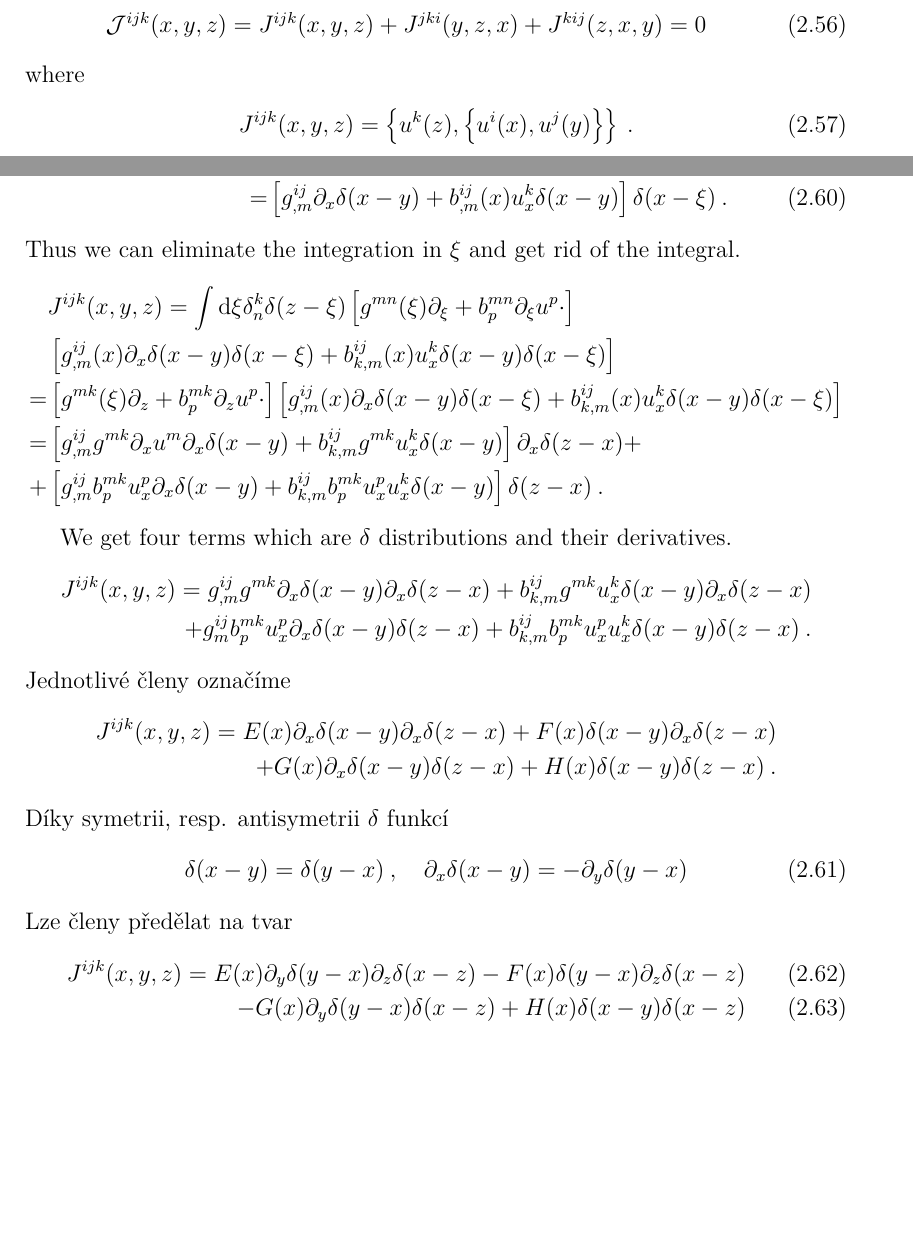
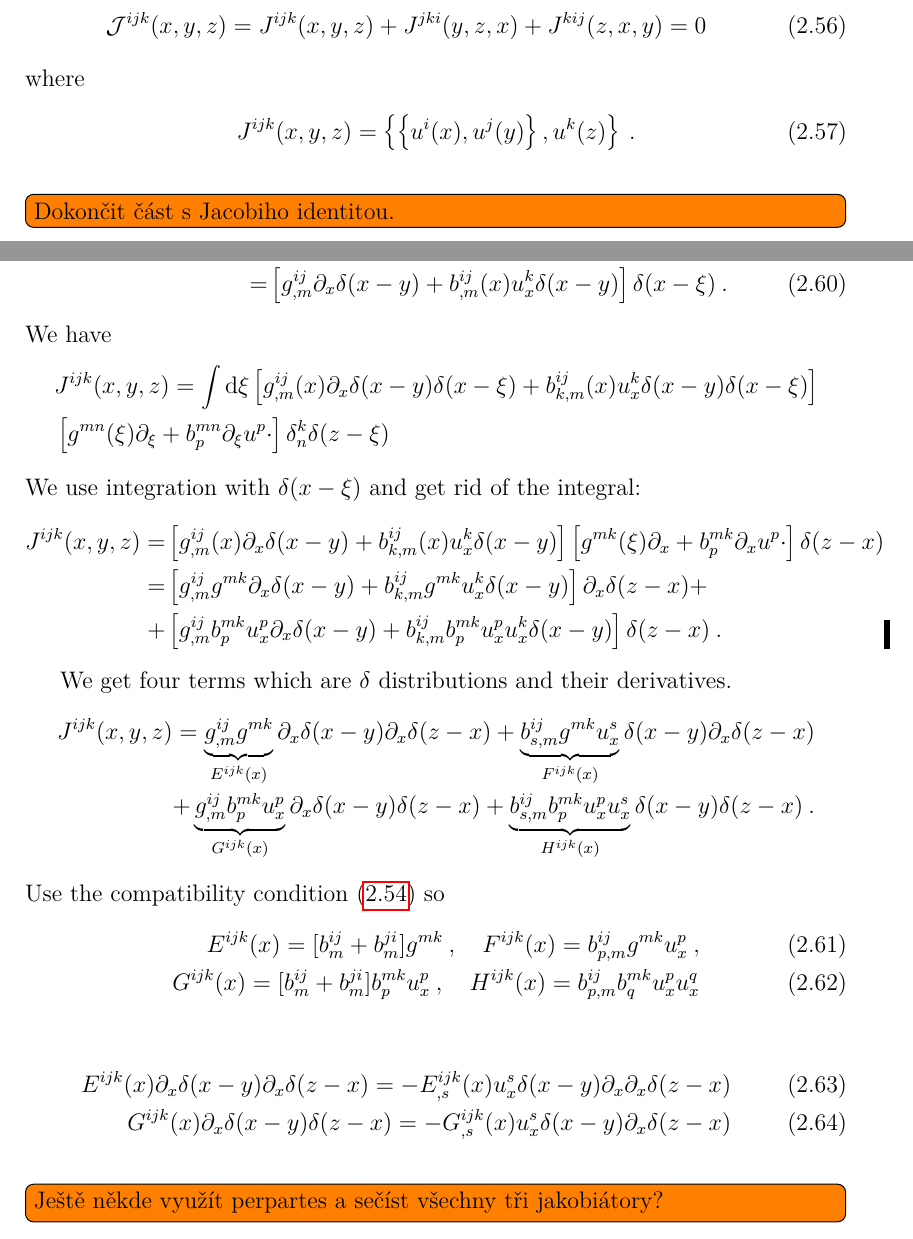
Before and after one commit to mejroslav/The-connection-between-continuum-mechanics-and-Riemannian-geometry, a LaTeX thesis (en/thesis.tex, which reads en/chapters/Theorem.tex): two parts of pages 17 and 18 of 23 before the commit and two parts of pages 18 and 19 of 24 after it, joined at a grey line, cut so that both start at the same text, the shorter picture padded with empty space. Compiled offline with pdfLaTeX.

Commit message:
english errors reduced, technical errors fixed

```diff
--- a/en/chapters/Theorem.tex
+++ b/en/chapters/Theorem.tex
@@ -319,8 +319,9 @@ Let us summarize the results. We have defined Poisson bracket in the way that it
     \end{align}
     where
     \begin{align}
-        J^{ijk}(x,y,z) = \set{u^k(z) , \set{u^i(x),u^j(y)}} \:.
+        J^{ijk}(x,y,z) = \set{\set{u^i(x),u^j(y)}, u^k(z)} \:.
     \end{align}
+    \todo[inline]{Dokončit část s Jacobiho identitou.}
     \textbf{[TADY TO JEŠTĚ NENÍ HOTOVÉ.]}
     From now on we shall use the abbreviated notation
     \begin{align}
@@ -339,50 +340,42 @@ Let us summarize the results. We have defined Poisson bracket in the way that it
         \nonumber
         \\ =& \left[ g^{ij}_{,m} \partial_x \delta(x-y) + b^{ij}_{,m}(x) u^k_x \delta(x-y) \right] \delta (x-\xi) \:.
     \end{align}
-    Thus we can eliminate the integration in $\xi$ and get rid of the integral.
+    We have
     \begin{align*}
-        & J^{ijk}(x,y,z) = \int \D \xi \delta^k_n \delta(z-\xi) \left[ g^{mn}(\xi) \partial_\xi + b^{mn}_p \partial_\xi u^p \cdot \right] \\
-        & \left[ g^{ij}_{,m}(x) \partial_x \delta(x-y) \delta(x-\xi) + b^{ij}_{k,m}(x) u^k_x \delta(x-y) \delta(x-\xi) \right]
+        & J^{ijk}(x,y,z) = \int \D \xi  \left[ g^{ij}_{,m}(x) \partial_x \delta(x-y) \delta(x-\xi) + b^{ij}_{k,m}(x) u^k_x \delta(x-y) \delta(x-\xi) \right]   \\
+        & \left[ g^{mn}(\xi) \partial_\xi + b^{mn}_p \partial_\xi u^p \cdot \right] \delta^k_n \delta(z-\xi)
+    \end{align*}
+    We use integration with $\delta(x-\xi)$ and get rid of the integral:
+    \begin{align*}
+        J^{ijk}(x,y,z) =& \left[ g^{ij}_{,m}(x) \partial_x \delta(x-y) + b^{ij}_{k,m}(x) u^k_x \delta(x-y) \right]
+        \left[ g^{mk}(\xi) \partial_x + b^{mk}_p \partial_x u^p \cdot \right] \delta(z-x)
         \\
-        =& \left[ g^{mk}(\xi) \partial_z + b^{mk}_p \partial_z u^p \cdot \right] \left[ g^{ij}_{,m}(x) \partial_x \delta(x-y) \delta(x-\xi) + b^{ij}_{k,m}(x) u^k_x \delta(x-y) \delta(x-\xi) \right]
-        \\
-        =& \left[ g^{ij}_{,m} g^{mk} \partial_x u^m \partial_x \delta(x-y) + b^{ij}_{k,m} g^{mk} u^k_x \delta(x-y) \right] \partial_x \delta(z-x) +
+        =& \left[ g^{ij}_{,m} g^{mk} \partial_x \delta(x-y) + b^{ij}_{k,m} g^{mk} u^k_x \delta(x-y) \right] \partial_x \delta(z-x) +
         \\
         +& \left[ g^{ij}_{,m} b^{mk}_p u^p_x \partial_x \delta(x-y) + b^{ij}_{k,m} b^{mk}_p u_x^p  u_x^k \delta(x-y) \right] \delta(z-x) \:.
     \end{align*}
 
-    %\begin{align*}
-    %    & J^{ijk}(x,y,z) = \\
-    %    & \left[ g^{ij}_{,m}(x) \partial_x \delta(x-y) + b^{ij}_{k,m}(x) u^k_x \delta(x-y) \right] \left[ g^{mk}(x) \partial_x \delta(z-x) + b^{mk}_p(x) u^p_x \delta(z-x)\right] \:.
-    %    \\
-    %    =& \left[ g^{ij}_{,m} g^{mk} \partial_x u^m \partial_x \delta(x-y) + b^{ij}_{k,m} g^{mk} u^k_x \delta(x-y) \right] \partial_x \delta(z-x) +
-    %    \\
-    %    +& \left[ g^{ij}_{,m} b^{mk}_p u^p_x \partial_x \delta(x-y) + b^{ij}_{k,m} b^{mk}_p u_x^p  u_x^k \delta(x-y) \right] \delta(z-x) \:.
-    %\end{align*}
-
-
     We get four terms which are $\delta$ distributions and their derivatives.
     \begin{align*}
         J^{ijk}(x,y,z) =
-        g^{ij}_{,m} g^{mk} \partial_x \delta(x-y) \partial_x \delta(z-x)
-        + b^{ij}_{k,m} g^{mk} u^k_x \delta(x-y) \partial_x \delta(z-x)
-        \\+ g^{ij}_m b^{mk}_p u^p_x  \partial_x \delta(x-y) \delta(z-x)
-        + b^{ij}_{k,m} b^{mk}_p u^p_x u^k_x \delta(x-y) \delta(z-x) \:.
+        \underbrace{g^{ij}_{,m} g^{mk} }_{E^{ijk}(x)} \partial_x \delta(x-y) \partial_x \delta(z-x)
+        + \underbrace{b^{ij}_{s,m} g^{mk} u^s_x}_{F^{ijk}(x)} \delta(x-y) \partial_x \delta(z-x)
+        \\+ \underbrace{g^{ij}_{,m} b^{mk}_p u^p_x}_{G^{ijk}(x)}  \partial_x \delta(x-y) \delta(z-x)
+        + \underbrace{b^{ij}_{s,m} b^{mk}_p u^p_x u^s_x}_{H^{ijk}(x)} \delta(x-y) \delta(z-x) \:.
     \end{align*}
-    Jednotlivé členy označíme \begin{align*}
-        J^{ijk}(x,y,z) = E(x) \partial_x \delta(x-y) \partial_x \delta(z-x) + F(x) \delta (x-y) \partial_x \delta(z-x)
-        \\+ G(x) \partial_x \delta(x-y) \delta(z-x) + H(x) \delta(x-y) \delta(z-x) \:.
-    \end{align*}
-    Díky symetrii, resp. antisymetrii $\delta$ funkcí
+    Use the compatibility condition \eqref{eq:Th.Novikov-konexe} so
     \begin{align}
-        \delta (x-y) = \delta(y-x) \:, \quad \partial_x \delta(x-y) = - \partial_y \delta(y-x)
-    \end{align}
-    Lze členy předělat na tvar
-    \begin{align}
-        J^{ijk}(x,y,z) = E(x) \partial_y \delta(y-x) \partial_z \delta(x-z) - F(x) \delta(y-x) \partial_z \delta(x-z) \\
-        - G(x) \partial_y \delta(y-x) \delta(x-z) + H(x) \delta(x-y)  \delta(x-z)
+        E^{ijk}(x) = [b^{ij}_m + b^{ji}_m ]g^{mk} \:, \quad
+        F^{ijk}(x) = b^{ij}_{p,m} g^{mk} u^p_x \:, \\
+        G^{ijk}(x) =  [b^{ij}_m + b^{ji}_m ]b^{mk}_p u^p_x \:, \quad
+        H^{ijk}(x) = b^{ij}_{p,m} b^{mk}_q u^p_x u^q_x
     \end{align}
 
+    \begin{align}
+        E^{ijk}(x) \partial_x \delta(x-y) \partial_x \delta(z-x) = - E^{ijk}_{,s}(x) u^s_x \delta(x-y) \partial_x \partial_x \delta(z-x) \\
+        G^{ijk}(x) \partial_x \delta(x-y) \delta(z-x) = - G^{ijk}_{,s}(x) u^s_x \delta(x-y) \partial_x \delta(z-x)
+    \end{align}
+    \todo[inline]{Ještě někde využít perpartes a sečíst všechny tři jakobiátory?}
 
     \textbf{[ODTEĎ UŽ JE TO DODĚLANÉ.]}
     One of these equations reads as
--- a/en/thesis.tex
+++ b/en/thesis.tex
@@ -120,5 +120,11 @@ Abstract.
 \input{macros/hyphenation}
 
 % Title page and various mandatory informational pages
+
+
+% TESTING
+\usepackage[inline]{showlabels}  \showlabels[\tiny]{}  % Uncomment to output the content of \label commands to the document where they are used
+
+
 \begin{document}
 
```
Also changed, not shown: en/chapters/Hydrodynamics.tex (+1 -0 lines), en/chapters/Mathematical-Framework.tex (+5 -3 lines), en/thesis.pdf, en/chapters/Theorem.tex (6 more changed lines), en/thesis.tex (1 more changed lines), 1 other file.
